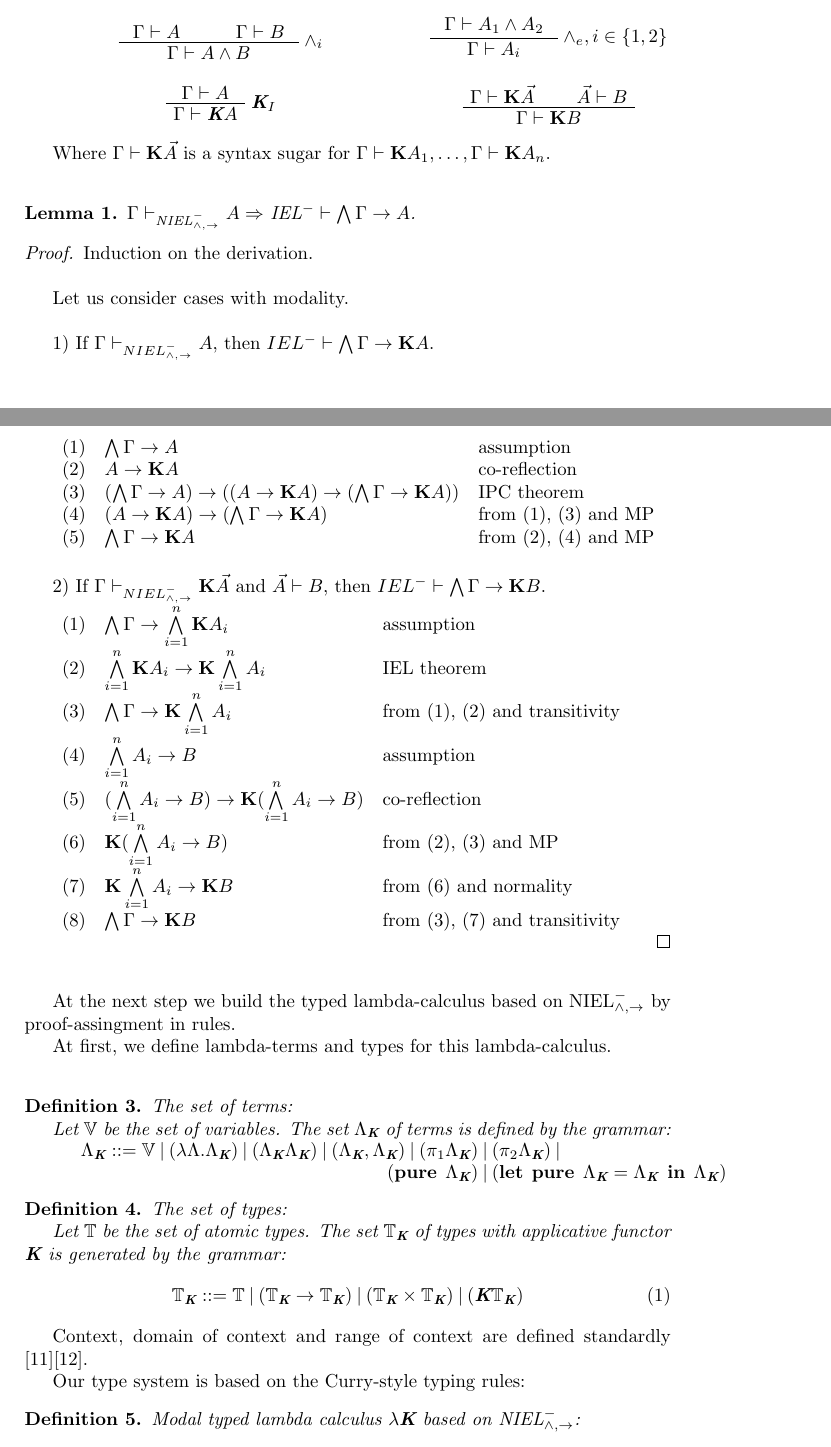
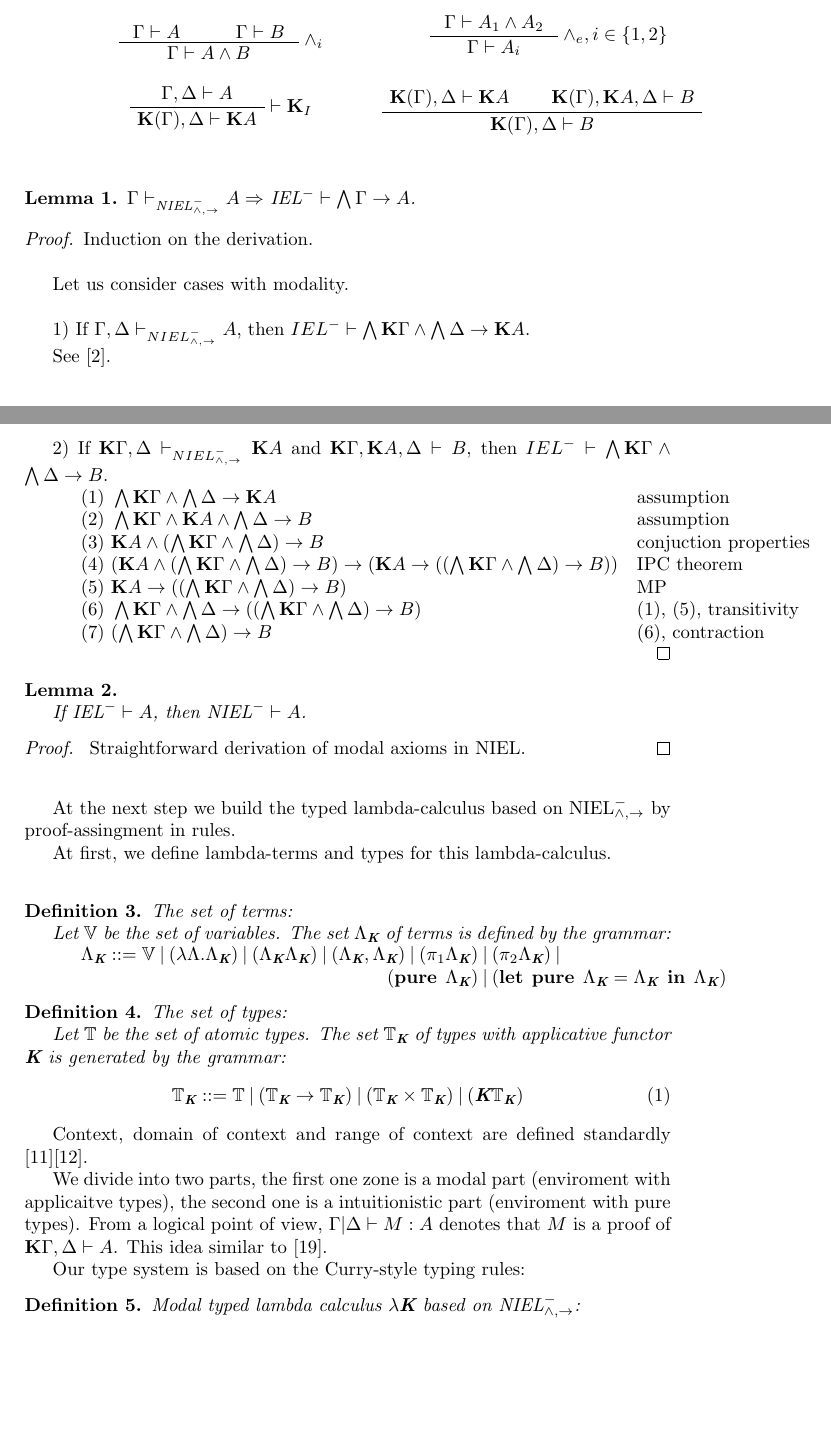
Before and after one commit to DanielRrr/MasterThesis, a LaTeX paper (article.tex): two parts of pages 2 and 3 of 14, joined at a grey line, cut so that both start at the same text, the shorter picture padded with empty space. Compiled offline with pdfLaTeX.

Commit message:
added rewrite

```diff
--- a/article.tex
+++ b/article.tex
@@ -127,9 +127,9 @@ strong normalization and Church-Rosser properties.
   	\end{prooftree}
 
   	\begin{prooftree}
-    	\AxiomC{$\Gamma \vdash A$}
-    	\RightLabel{$\textbf{K}_I$}
-    	\UnaryInfC{$\Gamma \vdash \textbf{K}A$}
+    	\AxiomC{$\Gamma, \Delta \vdash A$}
+    	\RightLabel{$\vdash {\bf K}_I$}
+    	\UnaryInfC{${\bf K}(\Gamma), \Delta \vdash {\bf K}A$}
   \end{prooftree}
     \end{flushleft}
   \end{minipage}
@@ -149,15 +149,13 @@ strong normalization and Church-Rosser properties.
   	\end{prooftree}
 
   	\begin{prooftree}
-    \AxiomC{$\Gamma \vdash {\bf K} \vec{A}$}
-    \AxiomC{$\vec{A} \vdash B$}
-    \BinaryInfC{$\Gamma \vdash {\bf K} B$}
+    \AxiomC{${\bf K}(\Gamma), \Delta \vdash {\bf K} A$}
+    \AxiomC{${\bf K}(\Gamma), {\bf K} A, \Delta \vdash B$}
+    \BinaryInfC{${\bf K}(\Gamma), \Delta \vdash B$}
   	\end{prooftree}
     \end{flushright}
   \end{minipage}
   \end{defin}
-
-Where $\Gamma \vdash {\bf K} \vec{A}$ is a syntax sugar for $\Gamma \vdash {\bf K} A_1 ,\dots, \Gamma \vdash {\bf K} A_n$.
 
   \vspace{\baselineskip}
 
@@ -174,31 +172,35 @@ Let us consider cases with modality.
 
 \vspace{\baselineskip}
 
-1) If $\Gamma \vdash_{NIEL^{-}_{\land, \to}} A$, then $IEL^{-} \vdash \bigwedge \Gamma \rightarrow \textbf{K}A$.
+1) If $\Gamma, \Delta \vdash_{NIEL^{-}_{\land, \to}} A$, then $IEL^{-} \vdash \bigwedge {\bf K} \Gamma \wedge \bigwedge \Delta \rightarrow {\bf K}A$.
 
-$\begin{array}{lll}
-(1) & \bigwedge \Gamma \rightarrow A & \text{assumption}\\
-(2) & A \rightarrow \textbf{K}A &\text{co-reflection}\\
-(3) & (\bigwedge \Gamma \rightarrow A) \rightarrow ((A \rightarrow \textbf{K}A) \rightarrow (\bigwedge \Gamma \rightarrow \textbf{K}A))&\text{IPC theorem}\\
-(4) & (A \rightarrow \textbf{K}A) \rightarrow (\bigwedge \Gamma \rightarrow \textbf{K}A) &\text{from (1), (3) and MP}\\
-(5) & \bigwedge \Gamma \rightarrow \textbf{K}A &\text{from (2), (4) and MP}\\
-\end{array}$
+See \cite{Krupski}.
 
 \vspace{\baselineskip}
 
-2) If $\Gamma \vdash_{NIEL^{-}_{\land, \to}} {\bf K} \vec{A}$ and $\vec{A} \vdash B$, then $IEL^{-} \vdash \bigwedge \Gamma \rightarrow \textbf{K}B$.
+2) If ${\bf K} \Gamma, \Delta \vdash_{NIEL^{-}_{\land, \to}} {\bf K} A$ and ${\bf K}\Gamma, {\bf K} A, \Delta \vdash B$, then $IEL^{-} \vdash \bigwedge {\bf K} \Gamma \wedge \bigwedge \Delta \rightarrow B$.
 
 $\begin{array}{lll}
-(1) &\bigwedge \Gamma \rightarrow \bigwedge \limits_{i = 1}^{n} {\bf K} A_i & \text{assumption} \\
-(2) &\bigwedge \limits_{i = 1}^{n} {\bf K} A_i \rightarrow {\bf K} \bigwedge \limits_{i = 1}^{n} A_i& \text{IEL theorem} \\
-(3) &\bigwedge \Gamma \rightarrow {\bf K} \bigwedge \limits_{i = 1}^{n} A_i & \text{from (1), (2) and transitivity} \\
-(4) &\bigwedge \limits_{i = 1}^{n} A_i \rightarrow B& \text{assumption} \\
-(5) &(\bigwedge \limits_{i = 1}^{n} A_i \rightarrow B) \rightarrow {\bf K} (\bigwedge \limits_{i = 1}^{n} A_i \rightarrow B)& \text{co-reflection}\\
-(6) &{\bf K} (\bigwedge \limits_{i = 1}^{n} A_i \rightarrow B)& \text{from (2), (3) and MP} \\
-(7) &{\bf K} \bigwedge \limits_{i = 1}^{n} A_i \rightarrow {\bf K} B & \text{from (6) and normality} \\
-(8) &\bigwedge \Gamma \rightarrow {\bf K} B & \text{from (3), (7) and transitivity}
+&\text{(1) } \bigwedge {\bf K} \Gamma \wedge \bigwedge \Delta \to {\bf K} A& \text{assumption} \\
+&\text{(2) } \bigwedge {\bf K} \Gamma \wedge {\bf K}A \wedge \bigwedge \Delta \rightarrow B& \text{assumption} \\
+&\text{(3) } {\bf K} A \wedge (\bigwedge {\bf K} \Gamma \wedge \bigwedge \Delta) \rightarrow B& \text{conjuction properties} \\
+&\text{(4) } ({\bf K} A \wedge (\bigwedge {\bf K} \Gamma \wedge \bigwedge \Delta) \rightarrow B) \rightarrow ({\bf K } A \rightarrow ((\bigwedge {\bf K} \Gamma \wedge \bigwedge \Delta) \rightarrow B)) & \text{IPC theorem} \\
+&\text{(5) } {\bf K} A \rightarrow ((\bigwedge {\bf K} \Gamma \wedge \bigwedge \Delta) \rightarrow B) & \text{MP } \\
+&\text{(6) } \bigwedge {\bf K} \Gamma \wedge \bigwedge \Delta \to ((\bigwedge {\bf K} \Gamma \wedge \bigwedge \Delta) \rightarrow B) & \text{(1), (5), transitivity} \\
+&\text{(7) } (\bigwedge {\bf K} \Gamma \wedge \bigwedge \Delta) \rightarrow B & \text{(6), contraction}
 \end{array}$
 
+  \end{proof}
+
+  \begin{lemma}
+    $ $
+
+    If $\text{IEL}^{-} \vdash A$, then $\text{NIEL}^{-} \vdash A$.
+  \end{lemma}
+
+  \begin{proof}
+    $ $
+    Straightforward derivation of modal axioms in NIEL.
   \end{proof}
 
   \vspace{\baselineskip}
@@ -234,6 +236,10 @@ $\begin{array}{lll}
   \end{defin}
 
   Context, domain of context and range of context are defined standardly \cite{Neder}\cite{Morten}.
+
+  We divide into two parts, the first one zone is a modal part (enviroment with applicaitve types), the second one
+  is a intuitionistic part (enviroment with pure types). From a logical point of view, $\Gamma | \Delta \vdash M : A$ denotes that
+  $M$ is a proof of ${\bf K} \Gamma, \Delta \vdash A$. This idea similar to \cite{DePaiva}.
 
   Our type system is based on the Curry-style typing rules:
 
```
Also changed, not shown: article.pdf, article.tex (5 more changed lines).
